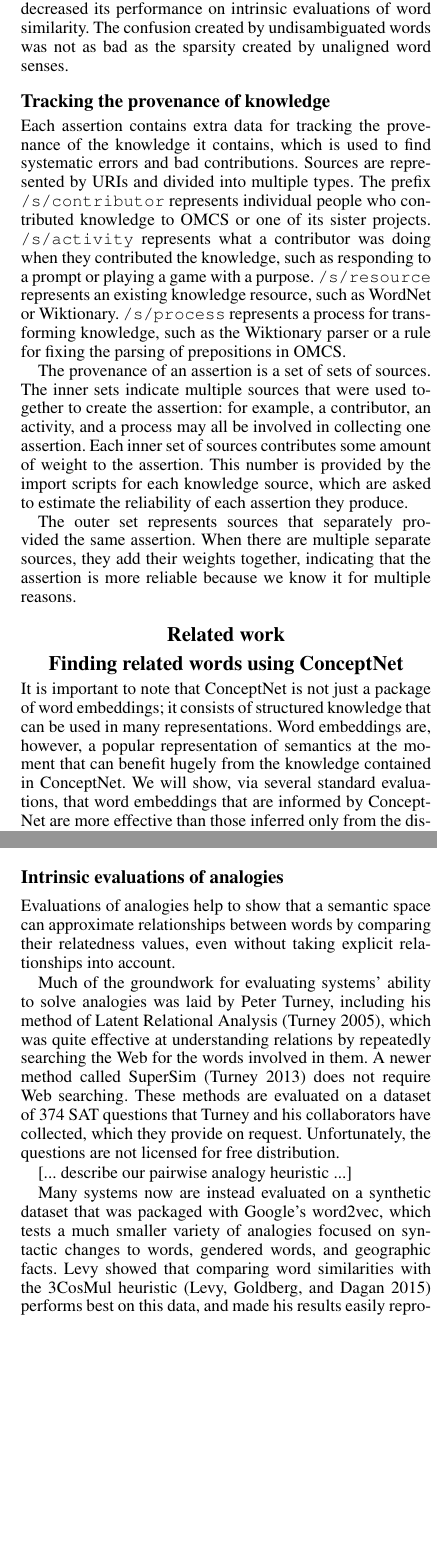
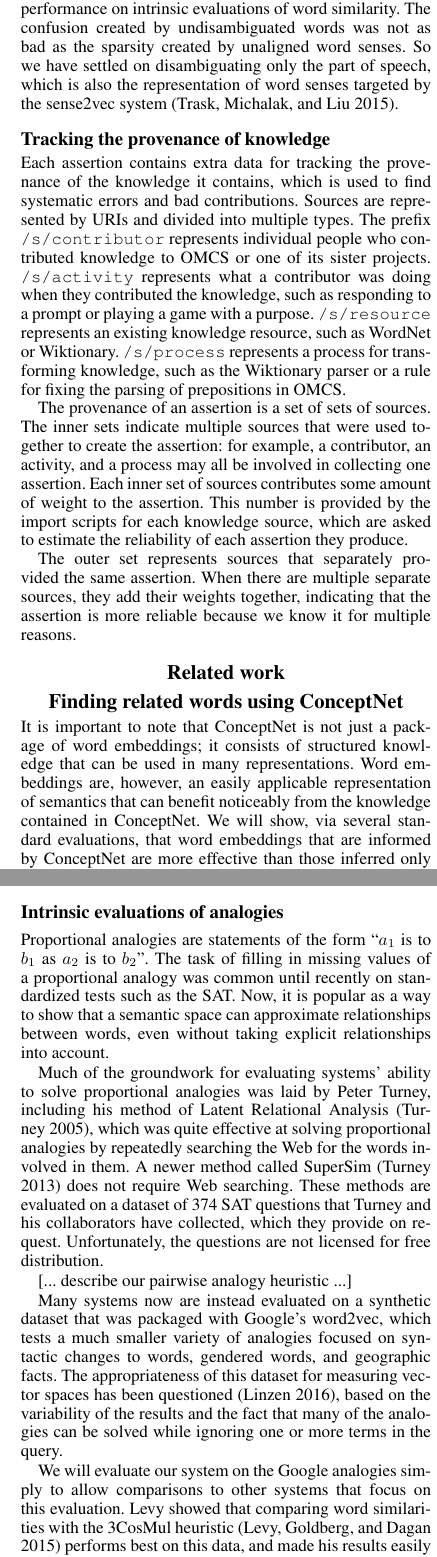
Before and after one commit to commonsense/conceptnet-5.5-paper, a LaTeX document (conceptnet-paper.tex): two parts of the columns of pages 3 and 4 of 5, joined at a grey line, cut so that both start at the same text, the shorter picture padded with empty space. Compiled offline with pdfLaTeX.

Commit message:
wrote more about analogies

```diff
--- a/conceptnet-paper.tex
+++ b/conceptnet-paper.tex
@@ -263,7 +265,9 @@ be linked to their parent terms by \emph{SenseOf} relations. We
 ultimately chose not to include these disambiguations in ConceptNet
 because they decreased its performance on intrinsic evaluations of word
 similarity. The confusion created by undisambiguated words was not as
-bad as the sparsity created by unaligned word senses.
+bad as the sparsity created by unaligned word senses. So we have settled
+on disambiguating only the part of speech, which is also the representation
+of word senses targeted by the sense2vec system \cite{trask2015sense2vec}.
 
 
 \subsection{Tracking the provenance of knowledge}\label{provenance}
@@ -330,10 +334,10 @@ we know it for multiple reasons.
 
 It is important to note that ConceptNet is not just a package of word
 embeddings; it consists of structured knowledge that can be used in many
-representations.  Word embeddings are, however, a popular representation of
-semantics at the moment that can benefit hugely from the knowledge contained in
-ConceptNet. We will show, via several standard evaluations, that word
-embeddings that are informed by ConceptNet are more effective than those
+representations.  Word embeddings are, however, an easily applicable
+representation of semantics that can benefit noticeably from the knowledge
+contained in ConceptNet. We will show, via several standard evaluations, that
+word embeddings that are informed by ConceptNet are more effective than those
 inferred only from the distributional semantics of a corpus of text.
 
 \subsection{Building word embeddings from ConceptNet}
@@ -414,26 +419,34 @@ imperfect machine-generation of examples.}
 
 \subsection{Intrinsic evaluations of analogies}
 
-Evaluations of analogies help to show that a semantic space can approximate
-relationships between words by comparing their relatedness values, even without
-taking explicit relationships into account.
+Proportional analogies are statements of the form ``$a_1$ is to $b_1$ as $a_2$
+is to $b_2$''. The task of filling in missing values of a proportional analogy
+was common until recently on standardized tests such as the SAT. Now, it is
+popular as a way to show that a semantic space can approximate relationships
+between words, even without taking explicit relationships into account.
 
-Much of the groundwork for evaluating systems' ability to solve analogies was
-laid by Peter Turney, including his method of Latent Relational Analysis
-\cite{turney2005lra}, which was quite effective at understanding
-relations by repeatedly searching the Web for the words involved in them.
-A newer method called SuperSim \cite{turney2013distributional} does not require
-Web searching. These methods are evaluated on a dataset of 374 SAT questions
-that Turney and his collaborators have collected, which they provide on request.
-Unfortunately, the questions are not licensed for free distribution.
+Much of the groundwork for evaluating systems' ability to solve proportional
+analogies was laid by Peter Turney, including his method of Latent Relational
+Analysis \cite{turney2005lra}, which was quite effective at solving
+proportional analogies by repeatedly searching the Web for the words involved
+in them.  A newer method called SuperSim \cite{turney2013distributional} does
+not require Web searching. These methods are evaluated on a dataset of 374 SAT
+questions that Turney and his collaborators have collected, which they provide
+on request.  Unfortunately, the questions are not licensed for free
+distribution.
 
 [... describe our pairwise analogy heuristic ...]
 
 Many systems now are instead evaluated on a synthetic dataset that was packaged
 with Google's word2vec, which tests a much smaller variety of analogies focused
-on syntactic changes to words, gendered words, and geographic facts. Levy
-showed that comparing word similarities with the 3CosMul heuristic
-\cite{levy2015embeddings} performs best on this data, and made his results
-easily reproducible and comparable by providing evaluation software called
-Hyperwords. We will use Hyperwords in this paper to compare systems on the
-Google analogy task, as well as the purely syntactic MSR task.
+on syntactic changes to words, gendered words, and geographic facts. The
+appropriateness of this dataset for measuring vector spaces has been questioned
+\cite{linzen2016issues}, based on the variability of the results and the fact
+that many of the analogies can be solved while ignoring one or more terms in
+the query.
+
+We will evaluate our system on the Google analogies simply to allow comparisons
+to other systems that focus on this evaluation. Levy showed that comparing word
+similarities with the 3CosMul heuristic \cite{levy2015embeddings} performs best
+on this data, and made his results easily reproducible and comparable by
+providing evaluation software called Hyperwords. We will use Hyperwords in this
```
Also changed, not shown: conceptnet-paper.bib (+35 -7 lines), conceptnet-paper.tex (25 more changed lines).
